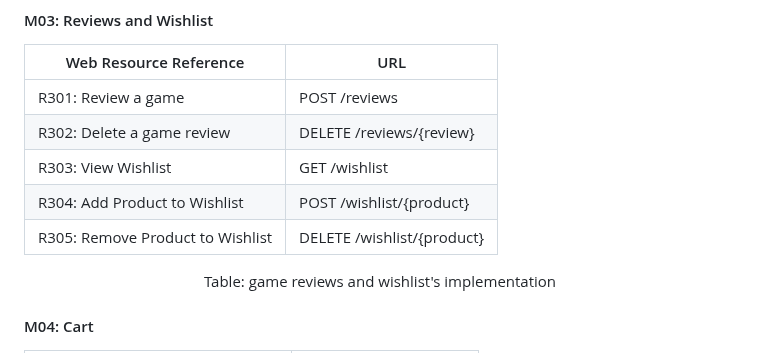
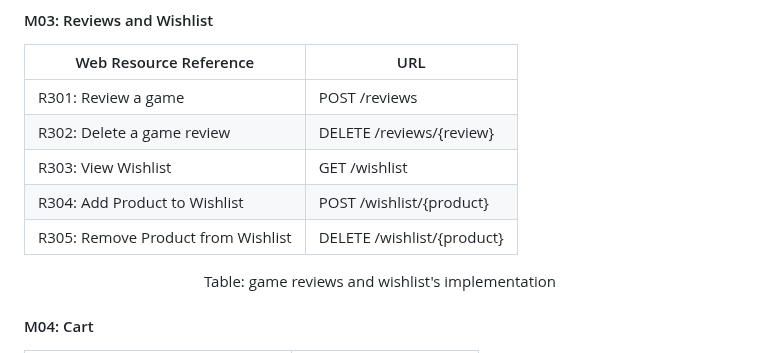
Before and after one commit to Happy-Myers/FEUP-LBAW, a Markdown page: documents/eap.md, the part around the change. Drawn GitHub-style.

```diff
--- a/documents/eap.md
+++ b/documents/eap.md
@@ -110,7 +110,7 @@ For the vertical prototype we decided to implement all of the user stories that
 | R302: Delete a game review | DELETE /reviews/{review} |
 | R303: View Wishlist | GET /wishlist |
 | R304: Add Product to Wishlist | POST /wishlist/{product} |
-| R305: Remove Product to Wishlist | DELETE /wishlist/{product} |
+| R305: Remove Product from Wishlist | DELETE /wishlist/{product} |
 
 <figcaption align= "center">Table: game reviews and wishlist's implementation </figcaption>
 
```
